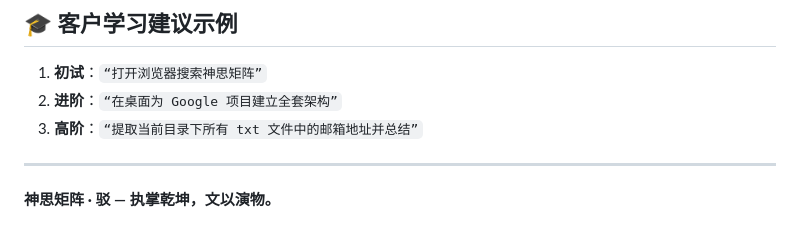
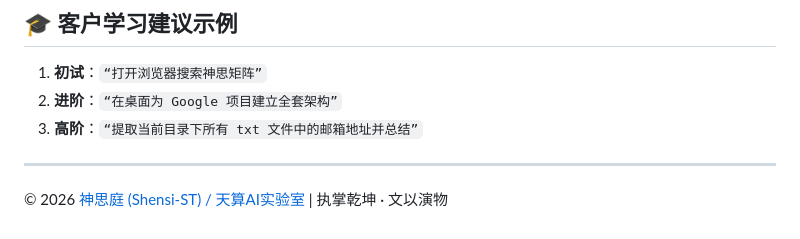
Before and after one commit to jinv2/BO_Voice_System, a Markdown page: DOCS_BO_FEATURES.md, the part around the change. Drawn GitHub-style.

```diff
--- a/DOCS_BO_FEATURES.md
+++ b/DOCS_BO_FEATURES.md
@@ -62,4 +62,4 @@
 3. **高阶**：`“提取当前目录下所有 txt 文件中的邮箱地址并总结”`
 
 ---
-**神思矩阵 · 驳 — 执掌乾坤，文以演物。**
+© 2026 [神思庭 (Shensi-ST) / 天算AI实验室](https://shensist.top/) | 执掌乾坤 · 文以演物
```
Also changed, not shown: INSTALLATION_GUIDE.md (+1 -1 lines).
